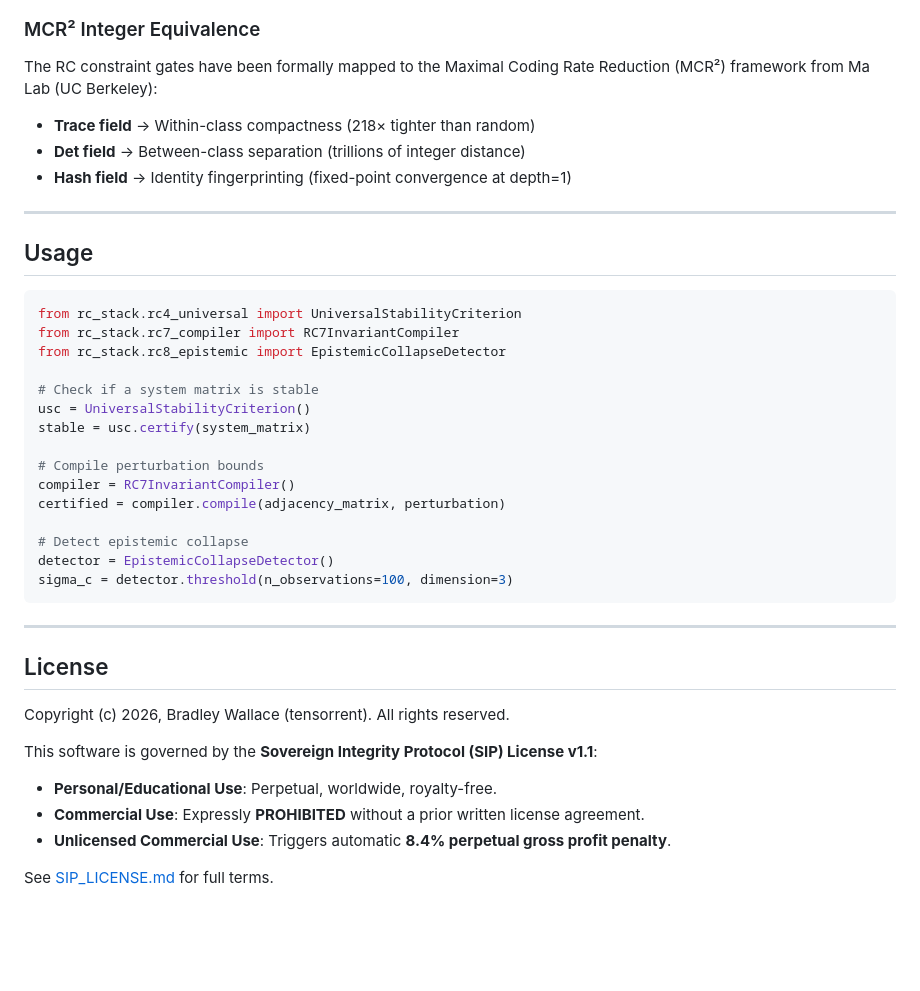
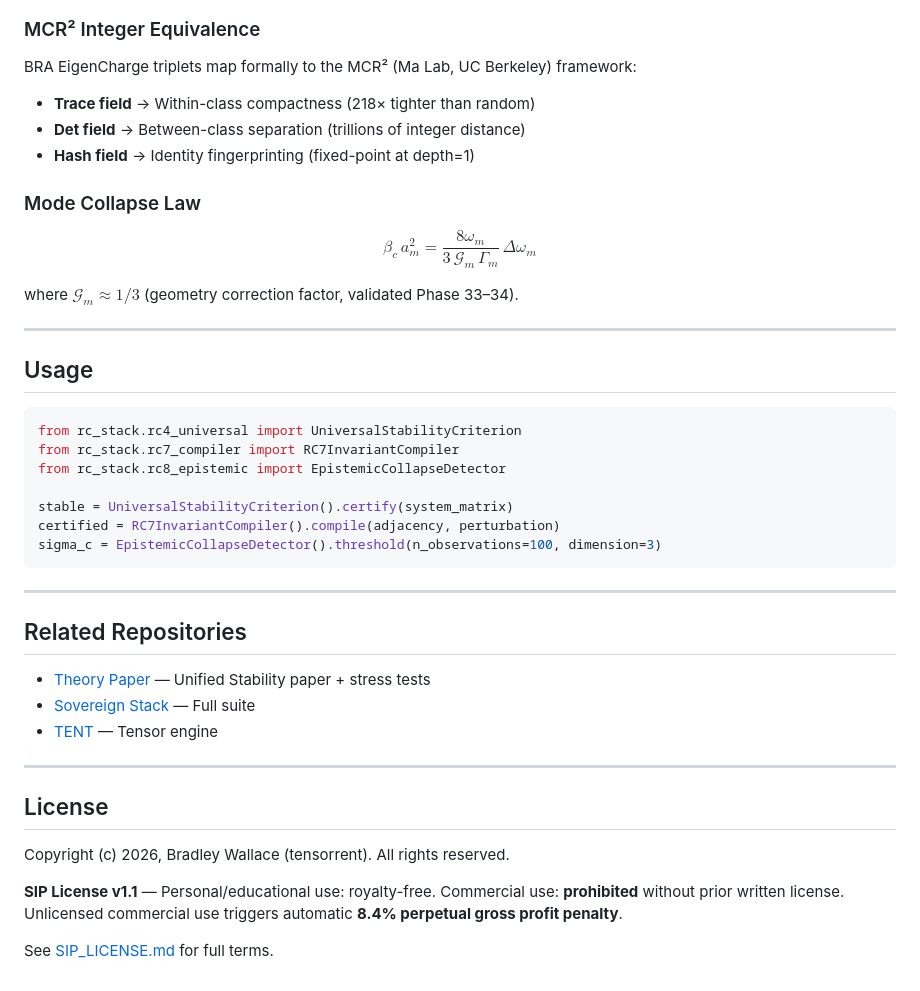
Before and after one commit to tensorrent/RC1-Deterministic-Constraint-Projection-Layer, a Markdown page: README.md, the part around one of its changes. GitHub-like rendering; blank space fills up the shorter version.

````diff
--- a/README.md
+++ b/README.md
@@ -77,9 +71,16 @@ where $N$ is the number of observations, $\beta$ is the scaling exponent, and $D
 
 ### MCR² Integer Equivalence
-The RC constraint gates have been formally mapped to the Maximal Coding Rate Reduction (MCR²) framework from Ma Lab (UC Berkeley):
+
+BRA EigenCharge triplets map formally to the MCR² (Ma Lab, UC Berkeley) framework:
 - **Trace field** → Within-class compactness (218× tighter than random)
 - **Det field** → Between-class separation (trillions of integer distance)
-- **Hash field** → Identity fingerprinting (fixed-point convergence at depth=1)
+- **Hash field** → Identity fingerprinting (fixed-point at depth=1)
+
+### Mode Collapse Law
+
+$$\beta_c\,a_m^2 = \frac{8\omega_m}{3\,\mathcal{G}_m\,\Gamma_m}\,\Delta\omega_m$$
+
+where $\mathcal{G}_m \approx 1/3$ (geometry correction factor, validated Phase 33–34).
 
 ---
 
@@ -90,18 +91,18 @@ from rc_stack.rc4_universal import UniversalStabilityCriterion
 from rc_stack.rc7_compiler import RC7InvariantCompiler
 from rc_stack.rc8_epistemic import EpistemicCollapseDetector
 
-# Check if a system matrix is stable
-usc = UniversalStabilityCriterion()
-stable = usc.certify(system_matrix)
+stable = UniversalStabilityCriterion().certify(system_matrix)
+certified = RC7InvariantCompiler().compile(adjacency, perturbation)
+sigma_c = EpistemicCollapseDetector().threshold(n_observations=100, dimension=3)
+```
 
-# Compile perturbation bounds
-compiler = RC7InvariantCompiler()
-certified = compiler.compile(adjacency_matrix, perturbation)
+---
 
-# Detect epistemic collapse
-detector = EpistemicCollapseDetector()
-sigma_c = detector.threshold(n_observations=100, dimension=3)
-```
+## Related Repositories
+
+- [Theory Paper](https://github.com/tensorrent/Unified-Stability-Epistemic-Limits-Nonlinear-mode-collaps-in-Coupled-Systems) — Unified Stability paper + stress tests
+- [Sovereign Stack](https://github.com/tensorrent/Sovereign-Stack-Complete) — Full suite
+- [TENT](https://github.com/tensorrent/tent-io) — Tensor engine
 
 ---
 
@@ -109,9 +110,6 @@ sigma_c = detector.threshold(n_observations=100, dimension=3)
 
 Copyright (c) 2026, Bradley Wallace (tensorrent). All rights reserved.
 
-This software is governed by the **Sovereign Integrity Protocol (SIP) License v1.1**:
-- **Personal/Educational Use**: Perpetual, worldwide, royalty-free.
-- **Commercial Use**: Expressly **PROHIBITED** without a prior written license agreement.
-- **Unlicensed Commercial Use**: Triggers automatic **8.4% perpetual gross profit penalty**.
+**SIP License v1.1** — Personal/educational use: royalty-free. Commercial use: **prohibited** without prior written license. Unlicensed commercial use triggers automatic **8.4% perpetual gross profit penalty**.
 
 See [SIP_LICENSE.md](./SIP_LICENSE.md) for full terms.
````
Also changed, not shown: other parts of README.md (+38 -44 lines).
